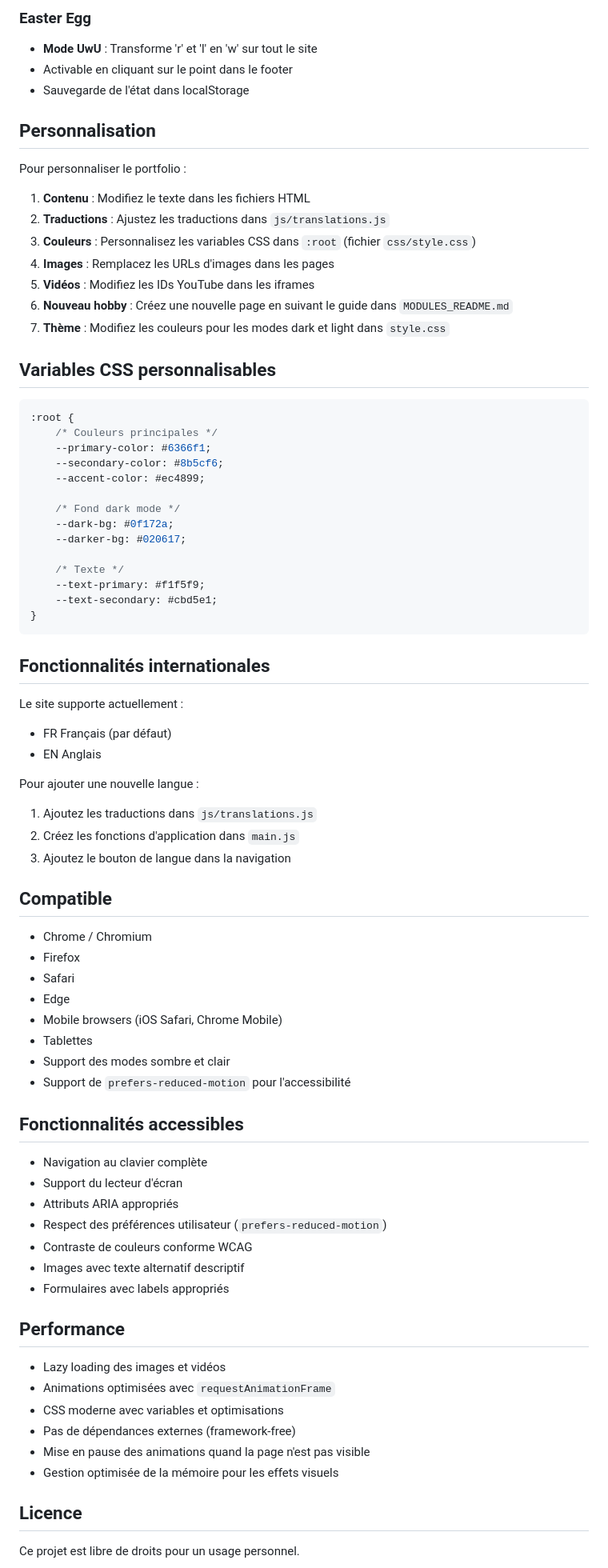
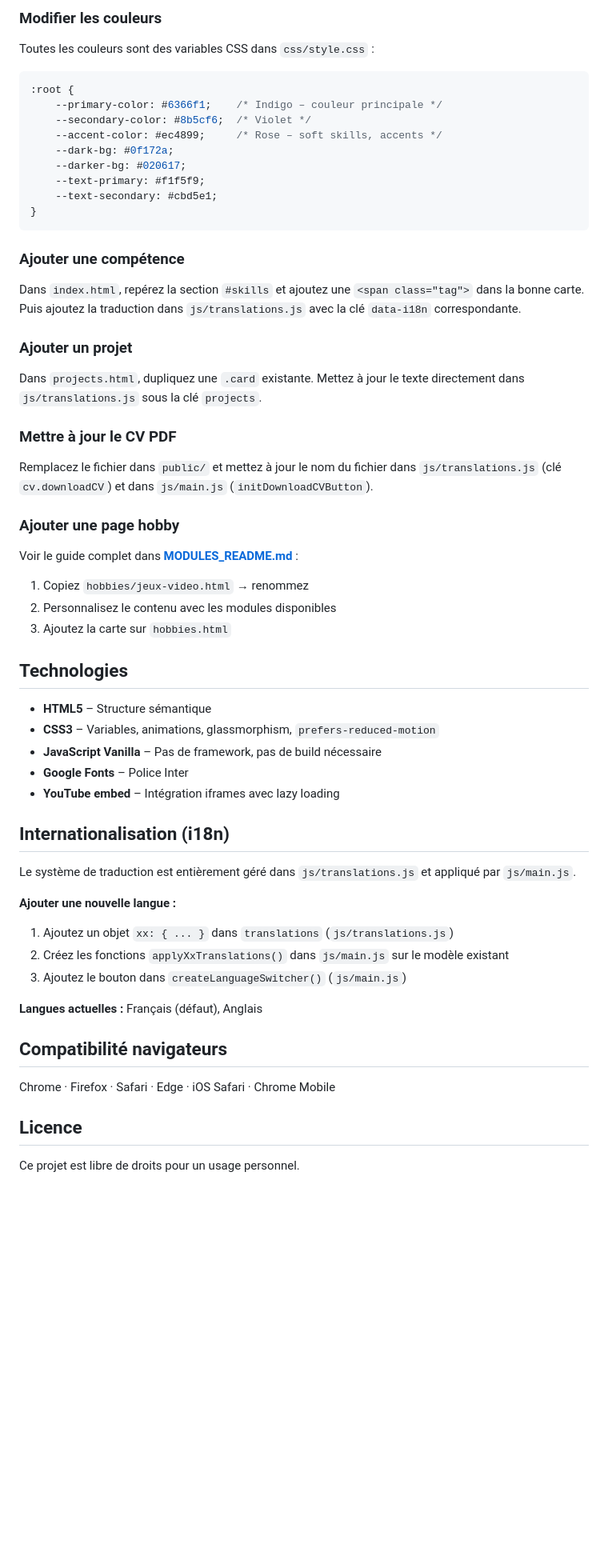
Before and after one commit to LouisGastineau/Portfolio_mk1, a Markdown page: README.md, the part around one of its changes. Shown at 80% size. Drawn GitHub-style; blank space fills up the shorter version.

Commit message:
Update README and add .github/copilot-instructions.md memory file
Co-authored-by: LouisGastineau <193895292+LouisGastineau@users.noreply.github.com>

````diff
--- a/README.md
+++ b/README.md
@@ -154,79 +96,55 @@ Portfolio_mk1/
-### Easter Egg
-- **Mode UwU** : Transforme 'r' et 'l' en 'w' sur tout le site
-- Activable en cliquant sur le point dans le footer
-- Sauvegarde de l'état dans localStorage
-
-## Personnalisation
-
-Pour personnaliser le portfolio :
-
-1. **Contenu** : Modifiez le texte dans les fichiers HTML
-2. **Traductions** : Ajustez les traductions dans `js/translations.js`
-3. **Couleurs** : Personnalisez les variables CSS dans `:root` (fichier `css/style.css`)
-4. **Images** : Remplacez les URLs d'images dans les pages
-5. **Vidéos** : Modifiez les IDs YouTube dans les iframes
-6. **Nouveau hobby** : Créez une nouvelle page en suivant le guide dans `MODULES_README.md`
-7. **Thème** : Modifiez les couleurs pour les modes dark et light dans `style.css`
-
-## Variables CSS personnalisables
+### Modifier les couleurs
+Toutes les couleurs sont des variables CSS dans `css/style.css` :
 
 ```css
 :root {
-    /* Couleurs principales */
-    --primary-color: #6366f1;
-    --secondary-color: #8b5cf6;
-    --accent-color: #ec4899;
-
-    /* Fond dark mode */
+    --primary-color: #6366f1;    /* Indigo – couleur principale */
+    --secondary-color: #8b5cf6;  /* Violet */
+    --accent-color: #ec4899;     /* Rose – soft skills, accents */
     --dark-bg: #0f172a;
     --darker-bg: #020617;
-
-    /* Texte */
     --text-primary: #f1f5f9;
     --text-secondary: #cbd5e1;
 }
 ```
 
-## Fonctionnalités internationales
+### Ajouter une compétence
+Dans `index.html`, repérez la section `#skills` et ajoutez une `<span class="tag">` dans la bonne carte. Puis ajoutez la traduction dans `js/translations.js` avec la clé `data-i18n` correspondante.
 
-Le site supporte actuellement :
-- FR Français (par défaut)
-- EN Anglais
+### Ajouter un projet
+Dans `projects.html`, dupliquez une `.card` existante. Mettez à jour le texte directement dans `js/translations.js` sous la clé `projects`.
 
-Pour ajouter une nouvelle langue :
-1. Ajoutez les traductions dans `js/translations.js`
-2. Créez les fonctions d'application dans `main.js`
-3. Ajoutez le bouton de langue dans la navigation
+### Mettre à jour le CV PDF
+Remplacez le fichier dans `public/` et mettez à jour le nom du fichier dans `js/translations.js` (clé `cv.downloadCV`) et dans `js/main.js` (`initDownloadCVButton`).
 
-## Compatible
+### Ajouter une page hobby
+Voir le guide complet dans **[MODULES_README.md](MODULES_README.md)** :
+1. Copiez `hobbies/jeux-video.html` → renommez
+2. Personnalisez le contenu avec les modules disponibles
+3. Ajoutez la carte sur `hobbies.html`
 
-- Chrome / Chromium
-- Firefox
-- Safari
-- Edge
-- Mobile browsers (iOS Safari, Chrome Mobile)
-- Tablettes
-- Support des modes sombre et clair
-- Support de `prefers-reduced-motion` pour l'accessibilité
+## Technologies
 
-## Fonctionnalités accessibles
+- **HTML5** – Structure sémantique
+- **CSS3** – Variables, animations, glassmorphism, `prefers-reduced-motion`
+- **JavaScript Vanilla** – Pas de framework, pas de build nécessaire
+- **Google Fonts** – Police Inter
+- **YouTube embed** – Intégration iframes avec lazy loading
 
-- Navigation au clavier complète
-- Support du lecteur d'écran
-- Attributs ARIA appropriés
-- Respect des préférences utilisateur (`prefers-reduced-motion`)
-- Contraste de couleurs conforme WCAG
-- Images avec texte alternatif descriptif
-- Formulaires avec labels appropriés
+## Internationalisation (i18n)
 
-## Performance
+Le système de traduction est entièrement géré dans `js/translations.js` et appliqué par `js/main.js`.
 
-- Lazy loading des images et vidéos
-- Animations optimisées avec `requestAnimationFrame`
-- CSS moderne avec variables et optimisations
-- Pas de dépendances externes (framework-free)
-- Mise en pause des animations quand la page n'est pas visible
-- Gestion optimisée de la mémoire pour les effets visuels
+**Ajouter une nouvelle langue :**
+1. Ajoutez un objet `xx: { ... }` dans `translations` (`js/translations.js`)
+2. Créez les fonctions `applyXxTranslations()` dans `js/main.js` sur le modèle existant
+3. Ajoutez le bouton dans `createLanguageSwitcher()` (`js/main.js`)
+
+**Langues actuelles :** Français (défaut), Anglais
+
+## Compatibilité navigateurs
+
+Chrome · Firefox · Safari · Edge · iOS Safari · Chrome Mobile
 
 ## Licence
 
````
Also changed, not shown: other parts of README.md (+67 -125 lines), .github/copilot-instructions.md (added, +135 -0 lines).
